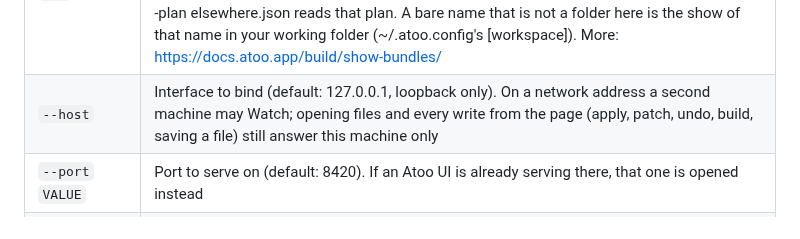
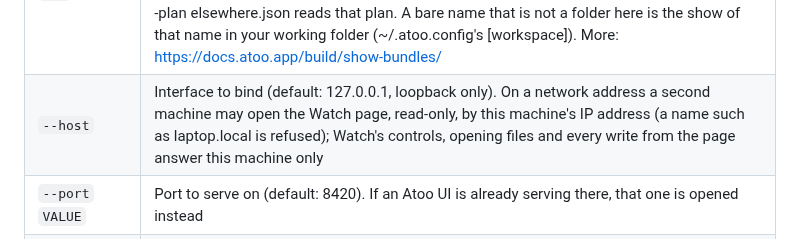
Before and after one commit to corourke/Atoo, a Markdown page: docs/user/cli-reference.md, the part around the change. Drawn GitHub-style.

```diff
--- a/docs/user/cli-reference.md
+++ b/docs/user/cli-reference.md
@@ -1122,7 +1122,7 @@ The page is at /. /app redirects there.
 | Option | What it does |
 |---|---|
 | `--show` `DIR` | A show bundle: one directory holding everything for this show, under fixed filenames (input.csv, instructions.md, plan.json, watch.json, and a journals/ directory of every write in time order) with no manifest to maintain. Each command takes the pieces it needs from the directory instead of being handed them one flag at a time, and everything a run produces is written back into it. An explicit flag always wins over the bundle, so --show DIR --plan elsewhere.json reads that plan. A bare name that is not a folder here is the show of that name in your working folder (~/.atoo.config's [workspace]). More: https://docs.atoo.app/build/show-bundles/ |
-| `--host` | Interface to bind (default: 127.0.0.1, loopback only). On a network address a second machine may Watch; opening files and every write from the page (apply, patch, undo, build, saving a file) still answer this machine only |
+| `--host` | Interface to bind (default: 127.0.0.1, loopback only). On a network address a second machine may open the Watch page, read-only, by this machine's IP address (a name such as laptop.local is refused); Watch's controls, opening files and every write from the page answer this machine only |
 | `--port` `VALUE` | Port to serve on (default: 8420). If an Atoo UI is already serving there, that one is opened instead |
 | `--no-browser` | Do not open the page in a browser; only print its address. By default the page opens in the default browser once the server answers |
 | `--console` `ADDRESS` | The console's IP address or hostname: the page opens pointed at that desk, as `--console` does for the other commands. It beats ATOO_CONSOLE and ~/.atoo.config's [console] section. Its port is still ATOO_CONSOLE_PORT's or the config's (--port here is the web page's). The bundle bar's Change… changes it later |
```
Also changed, not shown: docs/user/watch-a-show.md (+12 -0 lines).
